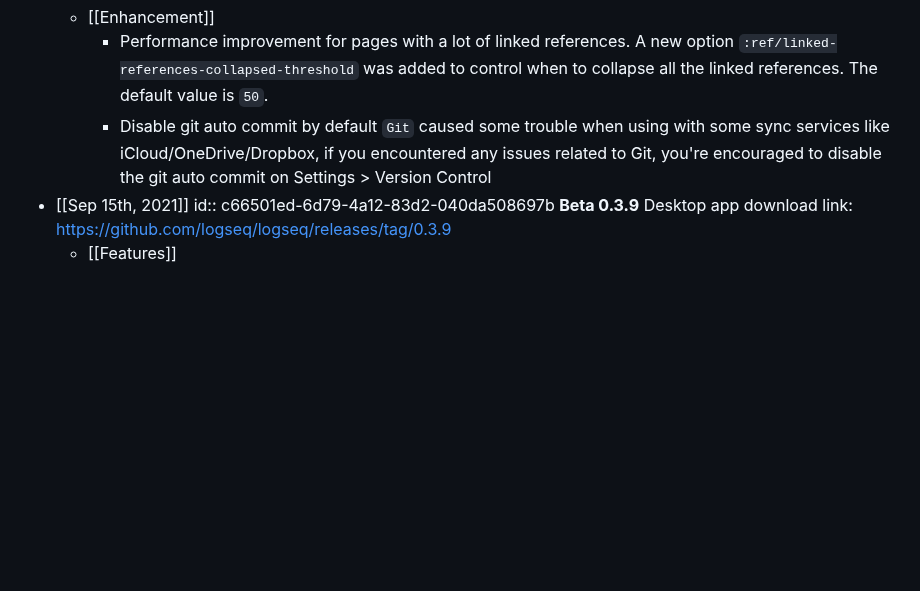
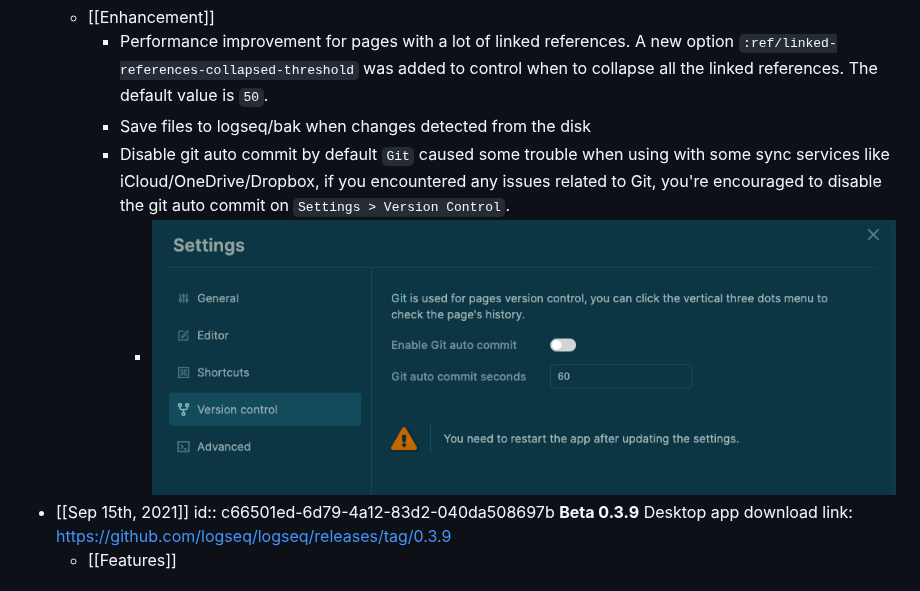
Before and after one commit to logseq/docs, a Markdown page: pages/changelog.md, the part around the change. GitHub-like rendering; pictures changed too: assets/CleanShot_202021-09-22_20at_2021.41.41_1632318112920_0.png (added); blank space fills up the shorter version.

Commit message:
Auto saved by Logseq

```diff
--- a/pages/changelog.md
+++ b/pages/changelog.md
@@ -20,8 +20,10 @@
 	- [[Enhancement]]
 		- Performance improvement for pages with a lot of linked references.
 		  A new option `:ref/linked-references-collapsed-threshold` was added to control when to collapse all the linked references. The default value is `50`.
+		- Save files to logseq/bak when changes detected from the disk
 		- Disable git auto commit by default
-		  `Git` caused some trouble when using with some sync services like iCloud/OneDrive/Dropbox, if you encountered any issues related to Git, you're encouraged to disable the git auto commit on Settings > Version Control
+		  `Git` caused some trouble when using with some sync services like iCloud/OneDrive/Dropbox, if you encountered any issues related to Git, you're encouraged to disable the git auto commit on `Settings > Version Control`.
+			- ![CleanShot 2021-09-22 at 21.41.41.png](../assets/CleanShot_202021-09-22_20at_2021.41.41_1632318112920_0.png)
 - [[Sep 15th, 2021]]
   id:: c66501ed-6d79-4a12-83d2-040da508697b
   **Beta 0.3.9**
```
